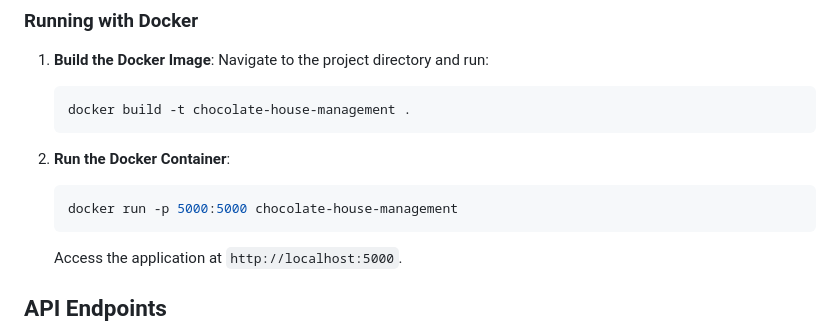
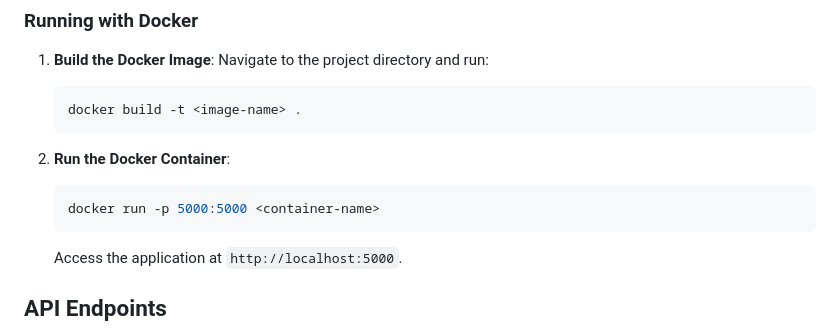
Before and after one commit to sreesh24/ChocoHouse, a Markdown page: README.md, the part around the change. Drawn GitHub-style.

````diff
--- a/README.md
+++ b/README.md
@@ -66,12 +66,12 @@ This application incorporates several edge case handling mechanisms to ensure da
 1. **Build the Docker Image**:
    Navigate to the project directory and run:
    ```bash
-   docker build -t chocolate-house-management .
+   docker build -t <image-name> .
    ```
 
 2. **Run the Docker Container**:
    ```bash
-   docker run -p 5000:5000 chocolate-house-management
+   docker run -p 5000:5000 <container-name>
    ```
 
    Access the application at `http://localhost:5000`.
````
